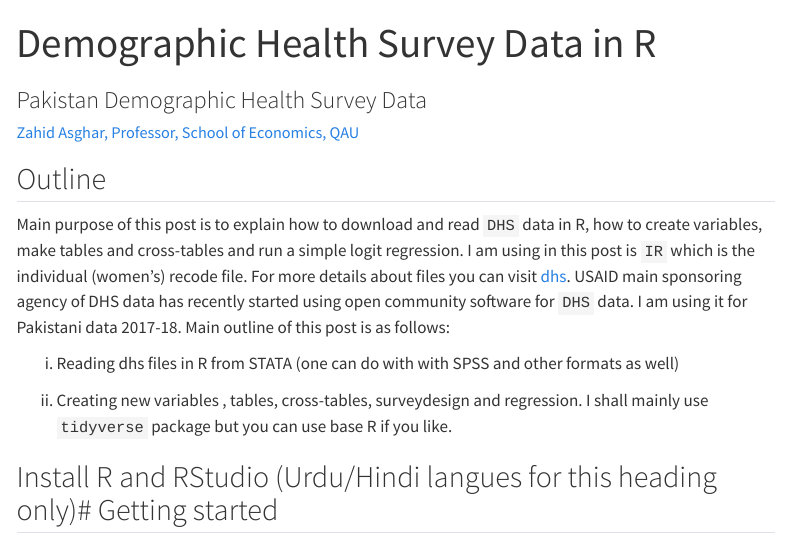
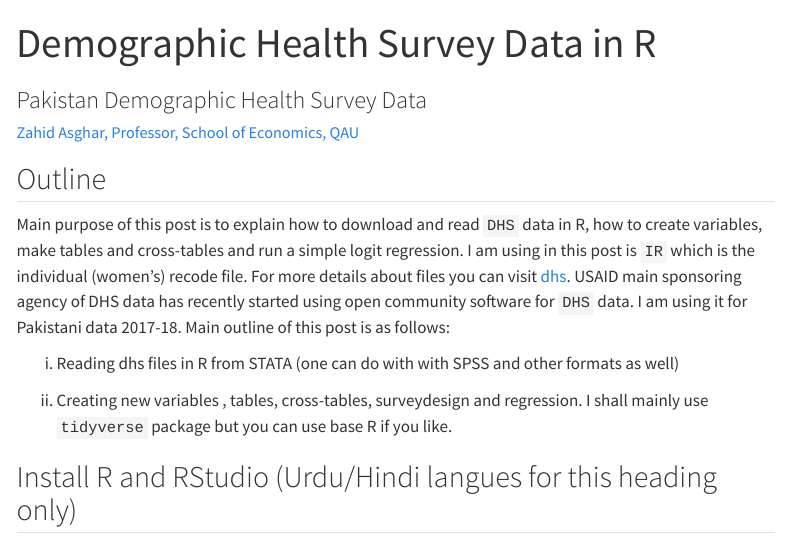
Before and after one commit to Zahedasghar/pdhs, a Quarto document (docs/ir.qmd): the page in a window 1100 px wide, from its top. Rendered offline with R 4.5, knitr and Pandoc in place of Quarto, with nearby package versions; some code elsewhere in the file could not run offline; menus at the side of the page are left out; long lines of code are wrapped.

Commit message:
Add files

```diff
--- a/docs/ir.qmd
+++ b/docs/ir.qmd
@@ -20,7 +20,7 @@ i)  Reading dhs files in R from STATA (one can do with with SPSS and other forma
 
 ii) Creating new variables , tables, cross-tables, surveydesign and regression. I shall mainly use `tidyverse` package but you can use base R if you like.
 
-## Install R and RStudio (Urdu/Hindi langues for this heading only)# Getting started
+## Install R and RStudio (Urdu/Hindi langues for this heading only)
 
 Once you have installed R, Rtools (in some cases using Windows) and RStudio{{< video https://youtu.be/ZNBZevfYgo0 >}}, you need to install a package. A package is like fixing a bulb and you have to do it only once. Once you have installed relevant package(s), next is to recall it using `library()` which is like switching on a button of a bulb. There is base-R commands but very easy and useful is to learn `tidyverse` which consists of many useful packages, we will talk later on.
 
```
Also changed, not shown: docs/ir.qmd (3 more changed lines), 1 other file.
